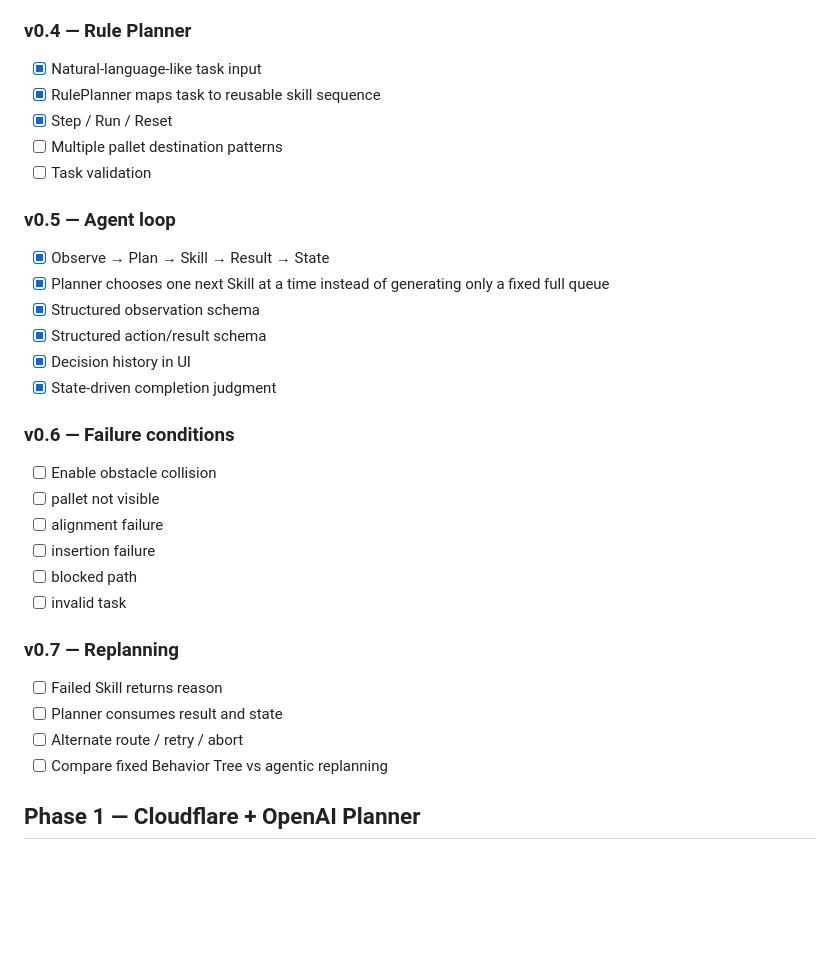
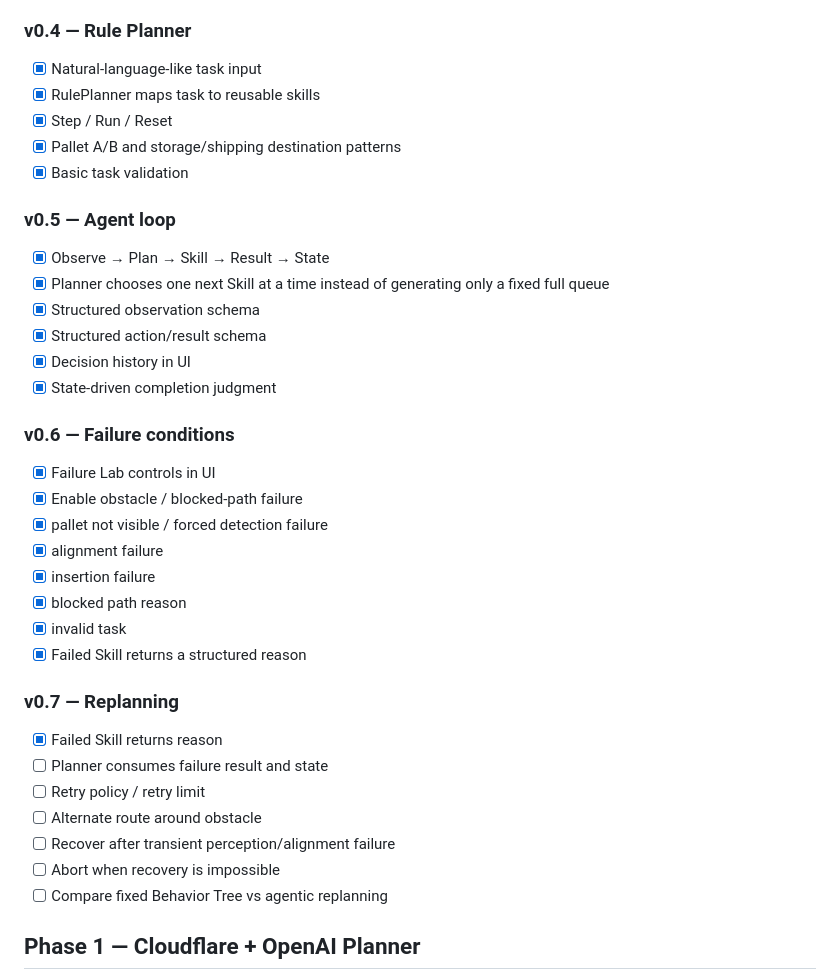
Before and after one commit to kameusagiyahoo/robot_systems, a Markdown page: docs/roadmap.md, the part around the change. GitHub-like rendering; blank space fills up the shorter version.

Commit message:
docs: mark v0.6 failure lab complete

```diff
--- a/docs/roadmap.md
+++ b/docs/roadmap.md
@@ -25,10 +25,10 @@
 
 ### v0.4 — Rule Planner
 - [x] Natural-language-like task input
-- [x] RulePlanner maps task to reusable skill sequence
+- [x] RulePlanner maps task to reusable skills
 - [x] Step / Run / Reset
-- [ ] Multiple pallet destination patterns
-- [ ] Task validation
+- [x] Pallet A/B and storage/shipping destination patterns
+- [x] Basic task validation
 
 ### v0.5 — Agent loop
 - [x] Observe → Plan → Skill → Result → State
@@ -39,17 +39,22 @@
 - [x] State-driven completion judgment
 
 ### v0.6 — Failure conditions
-- [ ] Enable obstacle collision
-- [ ] pallet not visible
-- [ ] alignment failure
-- [ ] insertion failure
-- [ ] blocked path
-- [ ] invalid task
+- [x] Failure Lab controls in UI
+- [x] Enable obstacle / blocked-path failure
+- [x] pallet not visible / forced detection failure
+- [x] alignment failure
+- [x] insertion failure
+- [x] blocked path reason
+- [x] invalid task
+- [x] Failed Skill returns a structured reason
 
 ### v0.7 — Replanning
-- [ ] Failed Skill returns reason
-- [ ] Planner consumes result and state
-- [ ] Alternate route / retry / abort
+- [x] Failed Skill returns reason
+- [ ] Planner consumes failure result and state
+- [ ] Retry policy / retry limit
+- [ ] Alternate route around obstacle
+- [ ] Recover after transient perception/alignment failure
+- [ ] Abort when recovery is impossible
 - [ ] Compare fixed Behavior Tree vs agentic replanning
 
 ## Phase 1 — Cloudflare + OpenAI Planner
```
